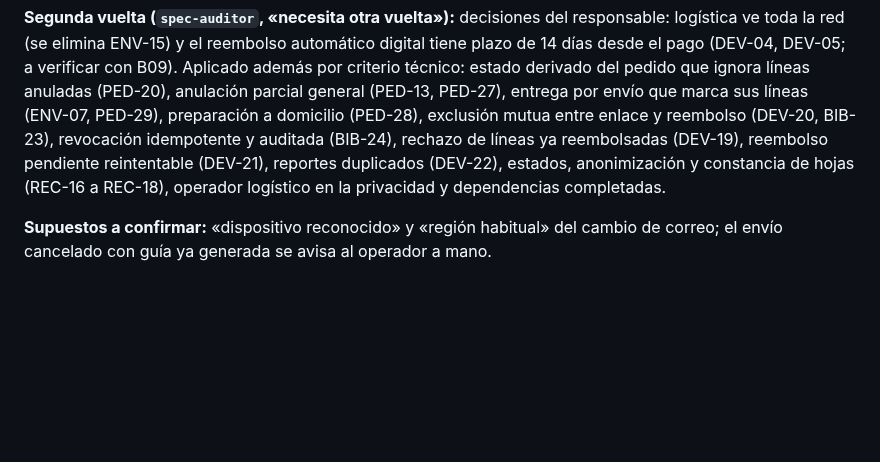
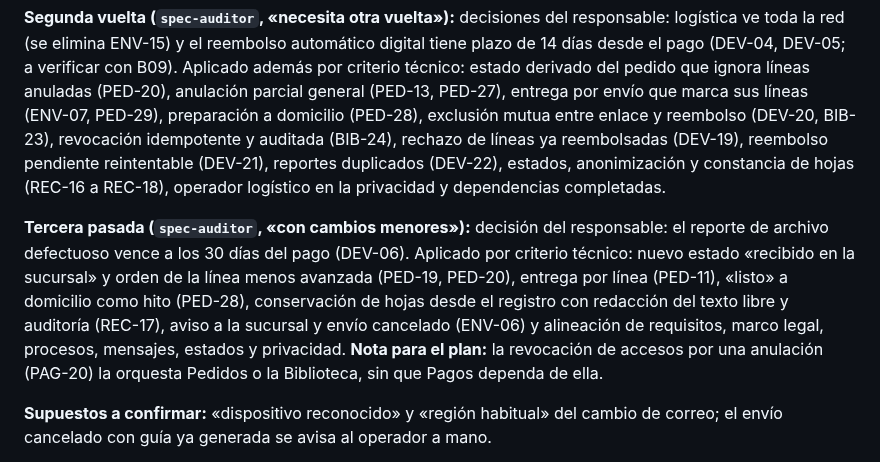
Before and after one commit to P35C4D0R4B1050/BabelHub, a Markdown page: progress/R3-analisis-inicial.md, the part around the change. Drawn GitHub-style; blank space fills up the shorter version.

Commit message:
docs: log the third audit of the tanda 5 specs
Co-Authored-By: Claude Sonnet 5.5 <noreply@anthropic.com>

```diff
--- a/progress/R3-analisis-inicial.md
+++ b/progress/R3-analisis-inicial.md
@@ -264,6 +264,8 @@ Sin pregunta (criterio técnico): reasignación al perder la última unidad (SEL
 
 **Segunda vuelta (`spec-auditor`, «necesita otra vuelta»):** decisiones del responsable: logística ve toda la red (se elimina ENV-15) y el reembolso automático digital tiene plazo de 14 días desde el pago (DEV-04, DEV-05; a verificar con B09). Aplicado además por criterio técnico: estado derivado del pedido que ignora líneas anuladas (PED-20), anulación parcial general (PED-13, PED-27), entrega por envío que marca sus líneas (ENV-07, PED-29), preparación a domicilio (PED-28), exclusión mutua entre enlace y reembolso (DEV-20, BIB-23), revocación idempotente y auditada (BIB-24), rechazo de líneas ya reembolsadas (DEV-19), reembolso pendiente reintentable (DEV-21), reportes duplicados (DEV-22), estados, anonimización y constancia de hojas (REC-16 a REC-18), operador logístico en la privacidad y dependencias completadas.
 
+**Tercera pasada (`spec-auditor`, «con cambios menores»):** decisión del responsable: el reporte de archivo defectuoso vence a los 30 días del pago (DEV-06). Aplicado por criterio técnico: nuevo estado «recibido en la sucursal» y orden de la línea menos avanzada (PED-19, PED-20), entrega por línea (PED-11), «listo» a domicilio como hito (PED-28), conservación de hojas desde el registro con redacción del texto libre y auditoría (REC-17), aviso a la sucursal y envío cancelado (ENV-06) y alineación de requisitos, marco legal, procesos, mensajes, estados y privacidad. **Nota para el plan:** la revocación de accesos por una anulación (PAG-20) la orquesta Pedidos o la Biblioteca, sin que Pagos dependa de ella.
+
 **Supuestos a confirmar:** «dispositivo reconocido» y «región habitual» del cambio de correo; el envío cancelado con guía ya generada se avisa al operador a mano.
 
 **Siguen abiertos de R3:** custodia de la clave de firma (plan) y S9 (dónde viven los contadores de límites, plan). Quedan además las preguntas abiertas de confirmación en cada spec (valores propuestos y las nuevas de esta ronda), que son las que impiden pasar a `Approved`.
```
